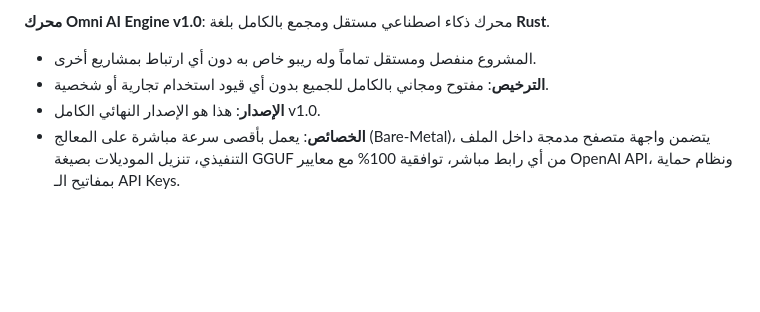
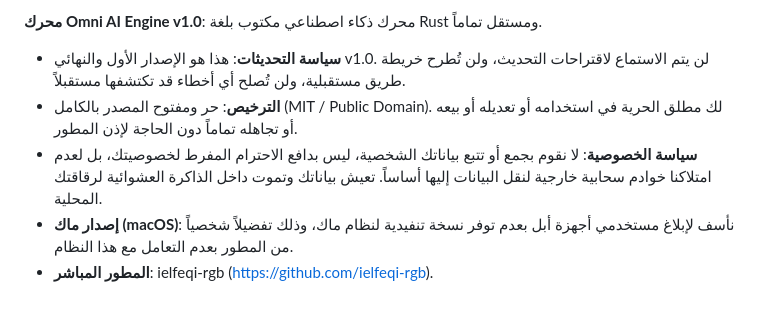
Before and after one commit to ielfeqi-rgb/omni_engine, a Markdown page: README.md, the part around one of its changes. Drawn GitHub-style; blank space fills up the shorter version.

```diff
--- a/README.md
+++ b/README.md
@@ -73,6 +65,8 @@ Pre-built release packages are located in the `releases/` folder:
 
-**محرك Omni AI Engine v1.0**: محرك ذكاء اصطناعي مستقل ومجمع بالكامل بلغة **Rust**.
-- المشروع منفصل ومستقل تماماً وله ريبو خاص به دون أي ارتباط بمشاريع أخرى.
-- **الترخيص**: مفتوح ومجاني بالكامل للجميع بدون أي قيود استخدام تجارية أو شخصية.
-- **الإصدار**: هذا هو الإصدار النهائي الكامل v1.0.
-- **الخصائص**: يعمل بأقصى سرعة مباشرة على المعالج (Bare-Metal)، يتضمن واجهة متصفح مدمجة داخل الملف التنفيذي، تنزيل الموديلات بصيغة GGUF من أي رابط مباشر، توافقية 100% مع معايير OpenAI API، ونظام حماية بمفاتيح الـ API Keys.
+**محرك Omni AI Engine v1.0**: محرك ذكاء اصطناعي مكتوب بلغة Rust ومستقل تماماً.
+
+* **سياسة التحديثات**: هذا هو الإصدار الأول والنهائي v1.0. لن يتم الاستماع لاقتراحات التحديث، ولن تُطرح خريطة طريق مستقبلية، ولن تُصلح أي أخطاء قد تكتشفها مستقبلاً.
+* **الترخيص**: حر ومفتوح المصدر بالكامل (MIT / Public Domain). لك مطلق الحرية في استخدامه أو تعديله أو بيعه أو تجاهله تماماً دون الحاجة لإذن المطور.
+* **سياسة الخصوصية**: لا نقوم بجمع أو تتبع بياناتك الشخصية، ليس بدافع الاحترام المفرط لخصوصيتك، بل لعدم امتلاكنا خوادم سحابية خارجية لنقل البيانات إليها أساساً. تعيش بياناتك وتموت داخل الذاكرة العشوائية لرقاقتك المحلية.
+* **إصدار ماك (macOS)**: نأسف لإبلاغ مستخدمي أجهزة أبل بعدم توفر نسخة تنفيدية لنظام ماك، وذلك تفضيلاً شخصياً من المطور بعدم التعامل مع هذا النظام.
+* **المطور المباشر**: ielfeqi-rgb ([https://github.com/ielfeqi-rgb](https://github.com/ielfeqi-rgb)).
```
Also changed, not shown: other parts of README.md (+30 -38 lines).
